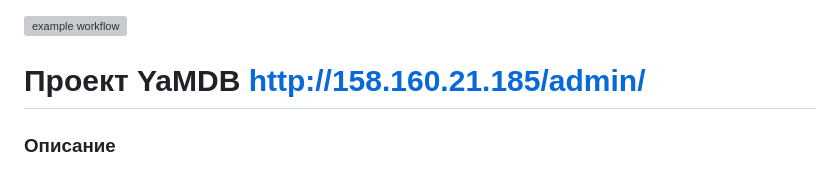
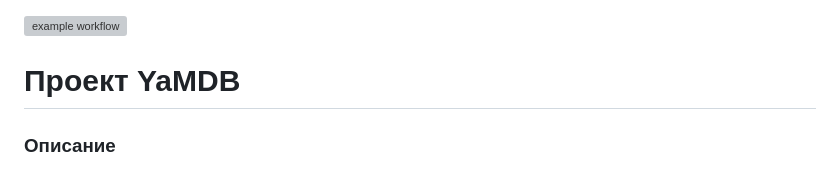
Before and after one commit to mvlbulankin/yamdb_final, a Markdown page: README.md, the part around the change. GitHub-like rendering; grey boxes are pictures that could not be loaded.

```diff
--- a/README.md
+++ b/README.md
@@ -1,5 +1,5 @@
 ![example workflow](https://github.com/mvlbulankin/yamdb_final/actions/workflows/yamdb_workflow.yml/badge.svg)
-# Проект YaMDB http://158.160.21.185/admin/
+# Проект YaMDB
 
 ### Описание
 Проект YaMDB собирает отзывы пользователей на произведения (книги, фильмы, музыку). Сами произведения здесь не хранятся. Незарегистрированные пользователи могут просматривать информацию о произведениях, жанрах и категориях произведений, а также читать отзывы и комментарии.
```
